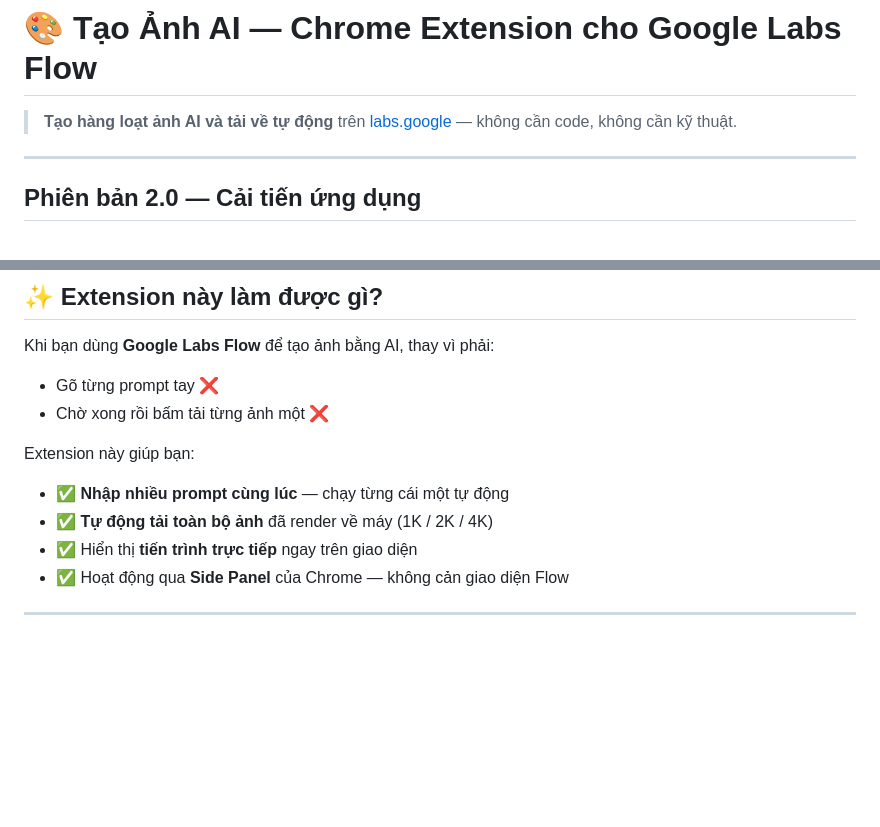
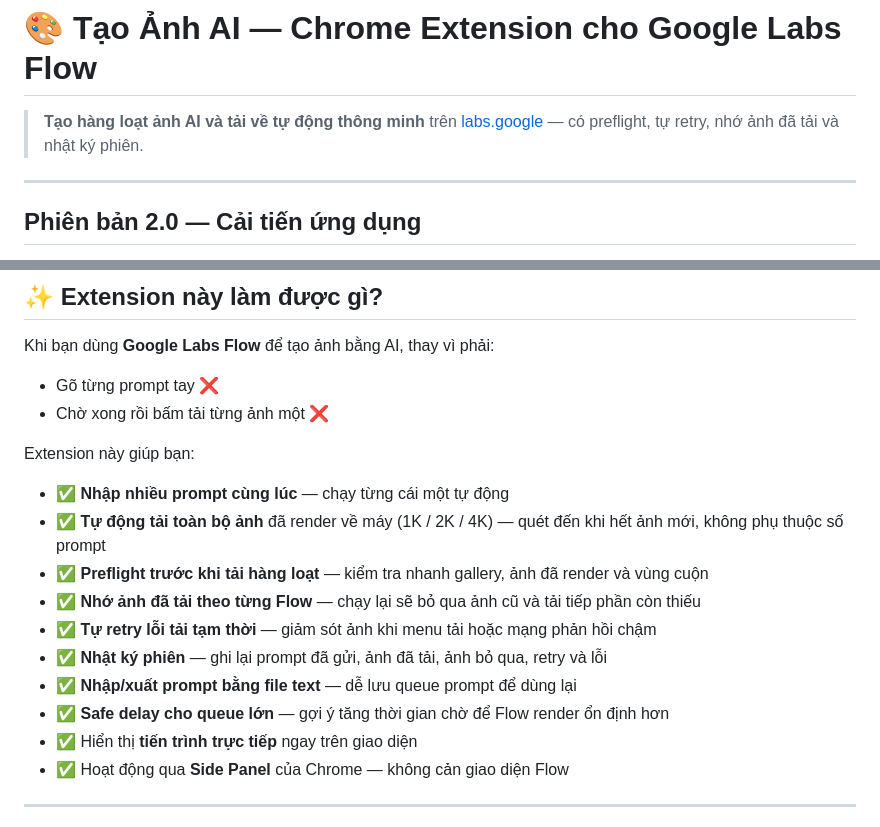
Before and after one commit to led14900/tao-anh-ai-extension, a Markdown page: README.md, 2 parts joined by grey strips. GitHub-like rendering; blank space fills up the shorter version.

Commit message:
docs: cập nhật giới thiệu v2.0

```diff
--- a/README.md
+++ b/README.md
@@ -1,6 +1,6 @@
 # 🎨 Tạo Ảnh AI — Chrome Extension cho Google Labs Flow
 
-> **Tạo hàng loạt ảnh AI và tải về tự động** trên [labs.google](https://labs.google) — không cần code, không cần kỹ thuật.
+> **Tạo hàng loạt ảnh AI và tải về tự động thông minh** trên [labs.google](https://labs.google) — có preflight, tự retry, nhớ ảnh đã tải và nhật ký phiên.
 
 ---
 
@@ -24,7 +24,13 @@ Khi bạn dùng **Google Labs Flow** để tạo ảnh bằng AI, thay vì phả
 
 Extension này giúp bạn:
 - ✅ **Nhập nhiều prompt cùng lúc** — chạy từng cái một tự động
-- ✅ **Tự động tải toàn bộ ảnh** đã render về máy (1K / 2K / 4K)
+- ✅ **Tự động tải toàn bộ ảnh** đã render về máy (1K / 2K / 4K) — quét đến khi hết ảnh mới, không phụ thuộc số prompt
+- ✅ **Preflight trước khi tải hàng loạt** — kiểm tra nhanh gallery, ảnh đã render và vùng cuộn
+- ✅ **Nhớ ảnh đã tải theo từng Flow** — chạy lại sẽ bỏ qua ảnh cũ và tải tiếp phần còn thiếu
+- ✅ **Tự retry lỗi tải tạm thời** — giảm sót ảnh khi menu tải hoặc mạng phản hồi chậm
+- ✅ **Nhật ký phiên** — ghi lại prompt đã gửi, ảnh đã tải, ảnh bỏ qua, retry và lỗi
+- ✅ **Nhập/xuất prompt bằng file text** — dễ lưu queue prompt để dùng lại
+- ✅ **Safe delay cho queue lớn** — gợi ý tăng thời gian chờ để Flow render ổn định hơn
 - ✅ Hiển thị **tiến trình trực tiếp** ngay trên giao diện
 - ✅ Hoạt động qua **Side Panel** của Chrome — không cản giao diện Flow
 
```
